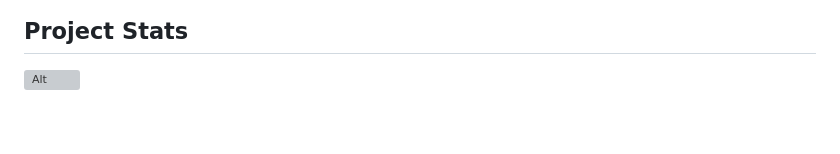
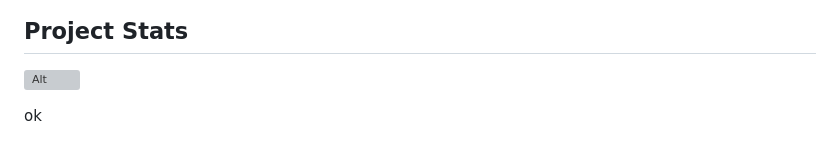
Before and after one commit to neverlane/blastify, a Markdown page: README.md, the part around the change. Drawn GitHub-style; grey boxes are pictures that could not be loaded.

```diff
--- a/README.md
+++ b/README.md
@@ -91,3 +91,5 @@ MrCreepTon for his [Shitty-BlastHack-Client-API](https://github.com/MrCreepTon/S
 
 ## Project Stats
 ![Alt](https://repobeats.axiom.co/api/embed/a89f447003388dbc5e86f6102ed37ab9ec5663e2.svg "Repobeats analytics image")
+
+ok
```
